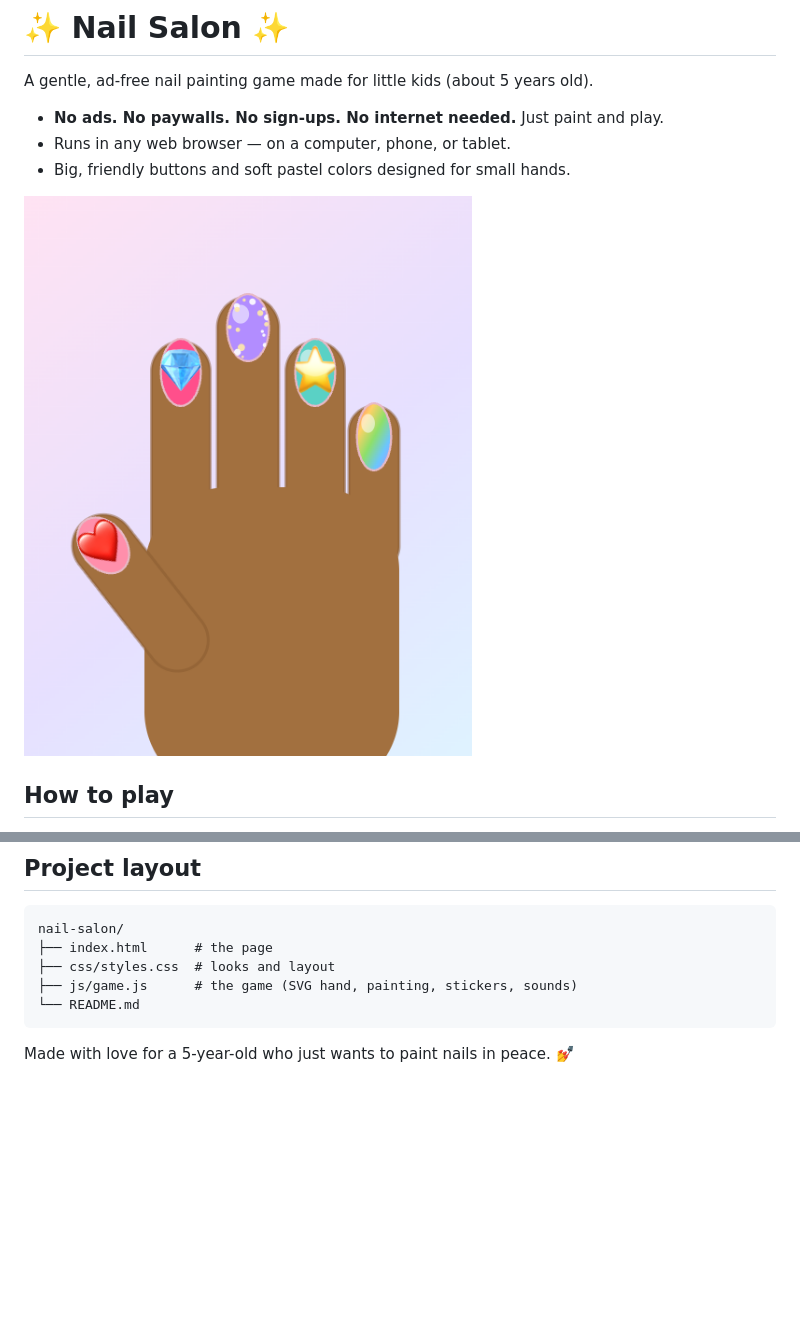
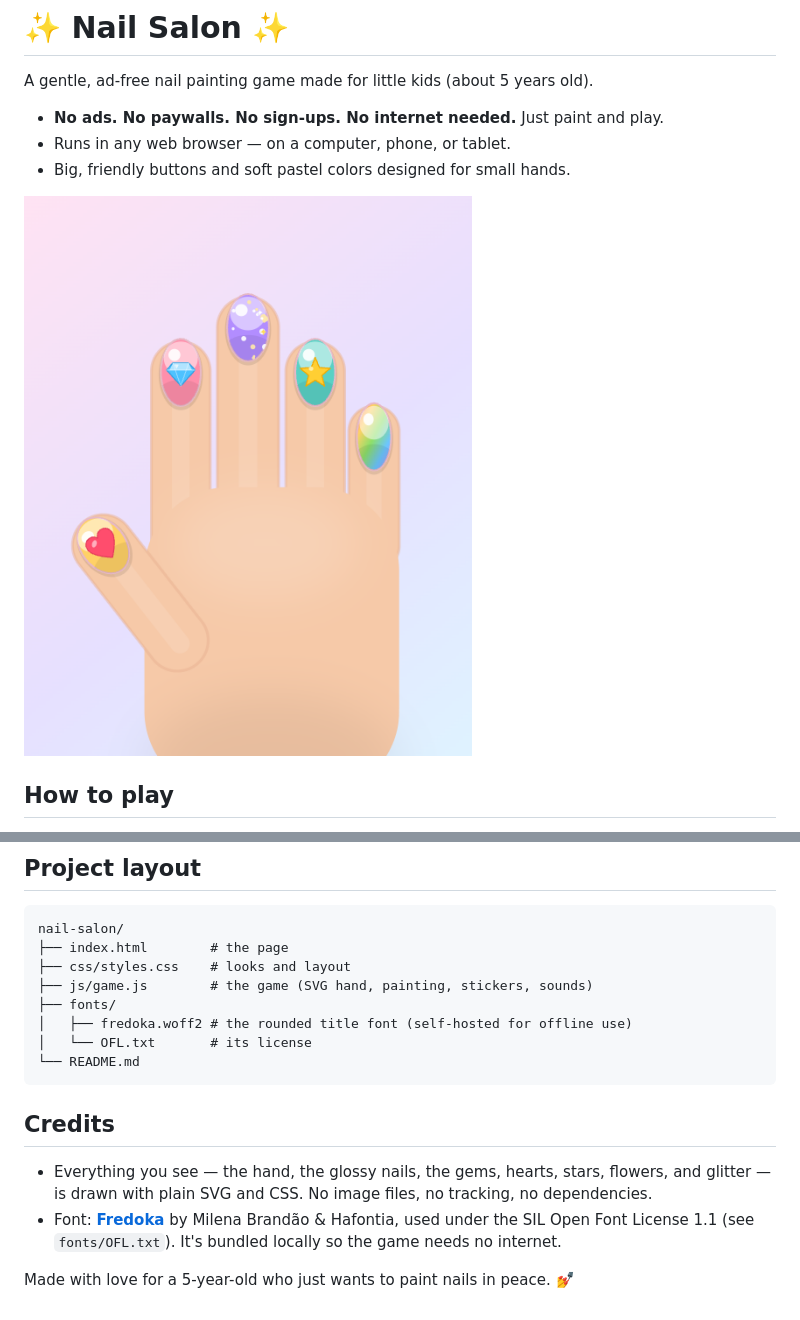
Before and after one commit to minormending/nail-salon, a Markdown page: README.md, 2 parts joined by grey strips. Drawn GitHub-style; pictures changed too: README-preview.png; blank space fills up the shorter version.

Commit message:
docs: refresh preview image and credit the font
Co-Authored-By: Claude Opus 4.8 <noreply@anthropic.com>

````diff
--- a/README.md
+++ b/README.md
@@ -53,10 +53,22 @@ files with no dependencies and no tracking.
 
 ```
 nail-salon/
-├── index.html      # the page
-├── css/styles.css  # looks and layout
-├── js/game.js      # the game (SVG hand, painting, stickers, sounds)
+├── index.html        # the page
+├── css/styles.css    # looks and layout
+├── js/game.js        # the game (SVG hand, painting, stickers, sounds)
+├── fonts/
+│   ├── fredoka.woff2 # the rounded title font (self-hosted for offline use)
+│   └── OFL.txt       # its license
 └── README.md
 ```
 
+## Credits
+
+- Everything you see — the hand, the glossy nails, the gems, hearts, stars,
+  flowers, and glitter — is drawn with plain SVG and CSS. No image files, no
+  tracking, no dependencies.
+- Font: **[Fredoka](https://fonts.google.com/specimen/Fredoka)** by Milena
+  Brandão & Hafontia, used under the SIL Open Font License 1.1 (see
+  `fonts/OFL.txt`). It's bundled locally so the game needs no internet.
+
 Made with love for a 5-year-old who just wants to paint nails in peace. 💅
````
